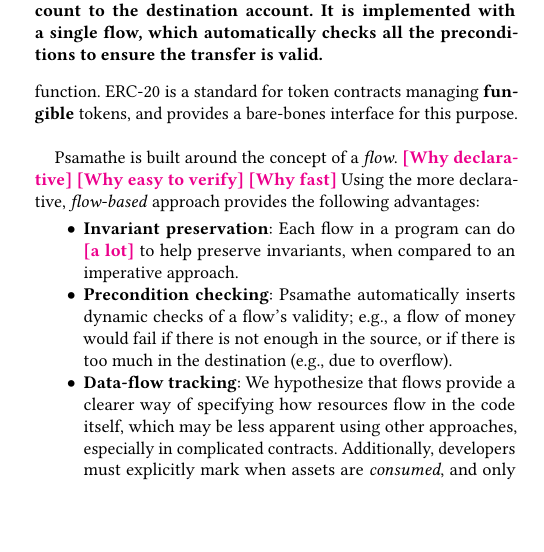
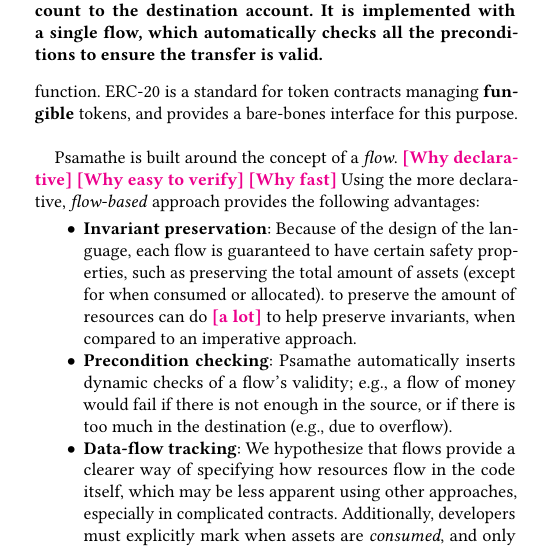
Before and after one commit to ReedOei/Psamathe, a LaTeX paper (formalization/padl-21.tex): part of one column of page 1 of 3 before the commit and part of one column of page 1 of 4 after it, cut so that both start at the same text, the shorter picture padded with empty space. The pictures show the PDF file formalization/padl-21.pdf that the author committed with the source.

Commit message:
Add a little more text, fix voting example

```diff
--- a/formalization/padl-21.tex
+++ b/formalization/padl-21.tex
@@ -185,7 +184,8 @@
 \reed{Why fast}
 Using the more declarative, \emph{flow-based} approach provides the following advantages:
 \begin{itemize}
-    \item \textbf{Invariant preservation}: Each flow in a program can do \reed{a lot} to help preserve invariants, when compared to an imperative approach.
+    \item \textbf{Invariant preservation}: Because of the design of the language, each flow is guaranteed to have certain safety properties, such as preserving the total amount of assets (except for when consumed or allocated).
+        to preserve the amount of resources can do \reed{a lot} to help preserve invariants, when compared to an imperative approach.
     \item \textbf{Precondition checking}: \langName automatically inserts dynamic checks of a flow's validity; e.g., a flow of money would fail if there is not enough in the source, or if there is too much in the destination (e.g., due to overflow).
     \item \textbf{Data-flow tracking}: We hypothesize that flows provide a clearer way of specifying how resources flow in the code itself, which may be less apparent using other approaches, especially in complicated contracts.
         Additionally, developers must explicitly mark when \assetTxt{}s are \emph{consumed}, and only assets marked as \flowinline{consumable} may be consumed.
```
Also changed, not shown: formalization/padl-21.pdf, formalization/padl-21.tex (6 more changed lines), 2 other files.
